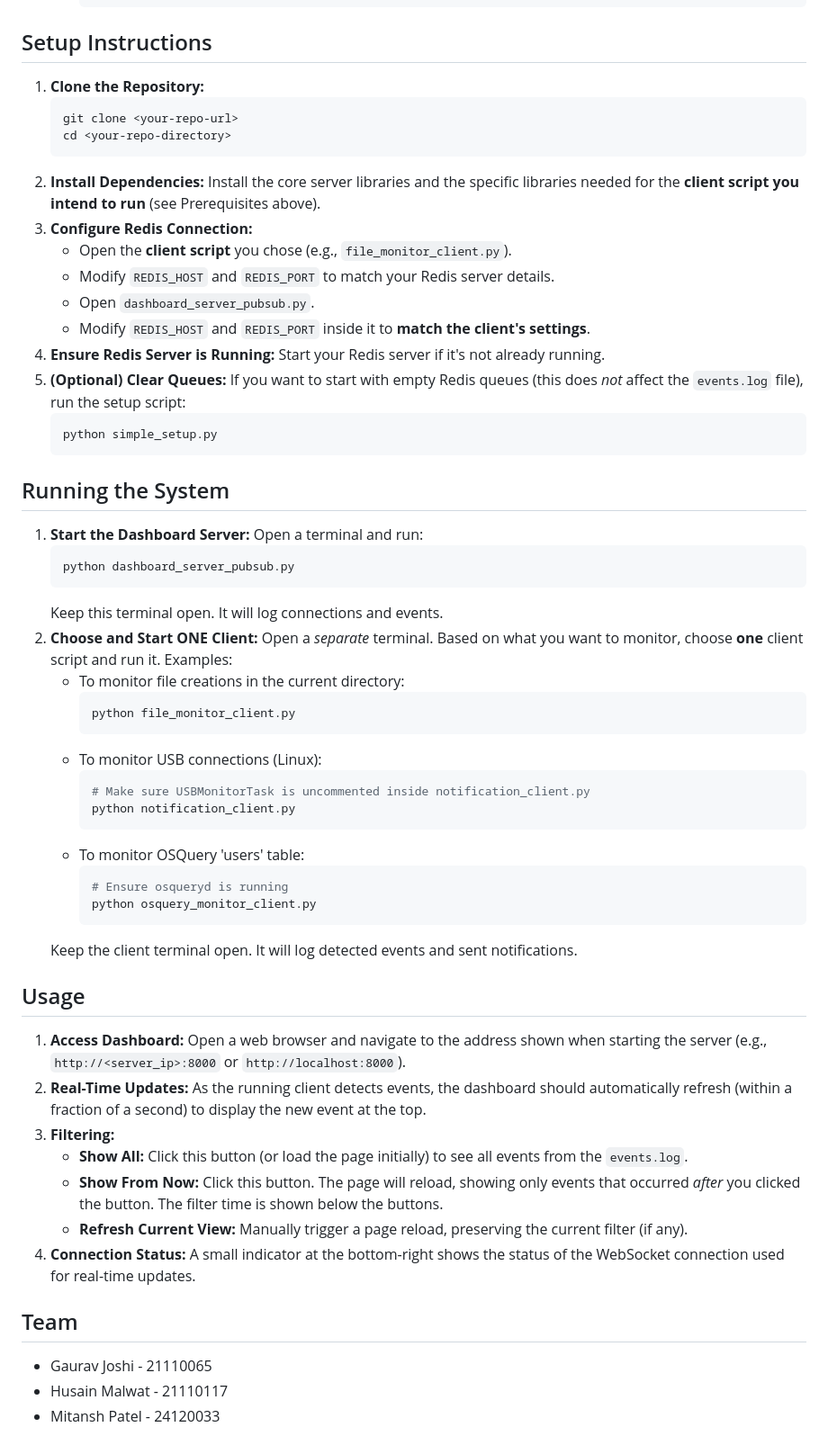
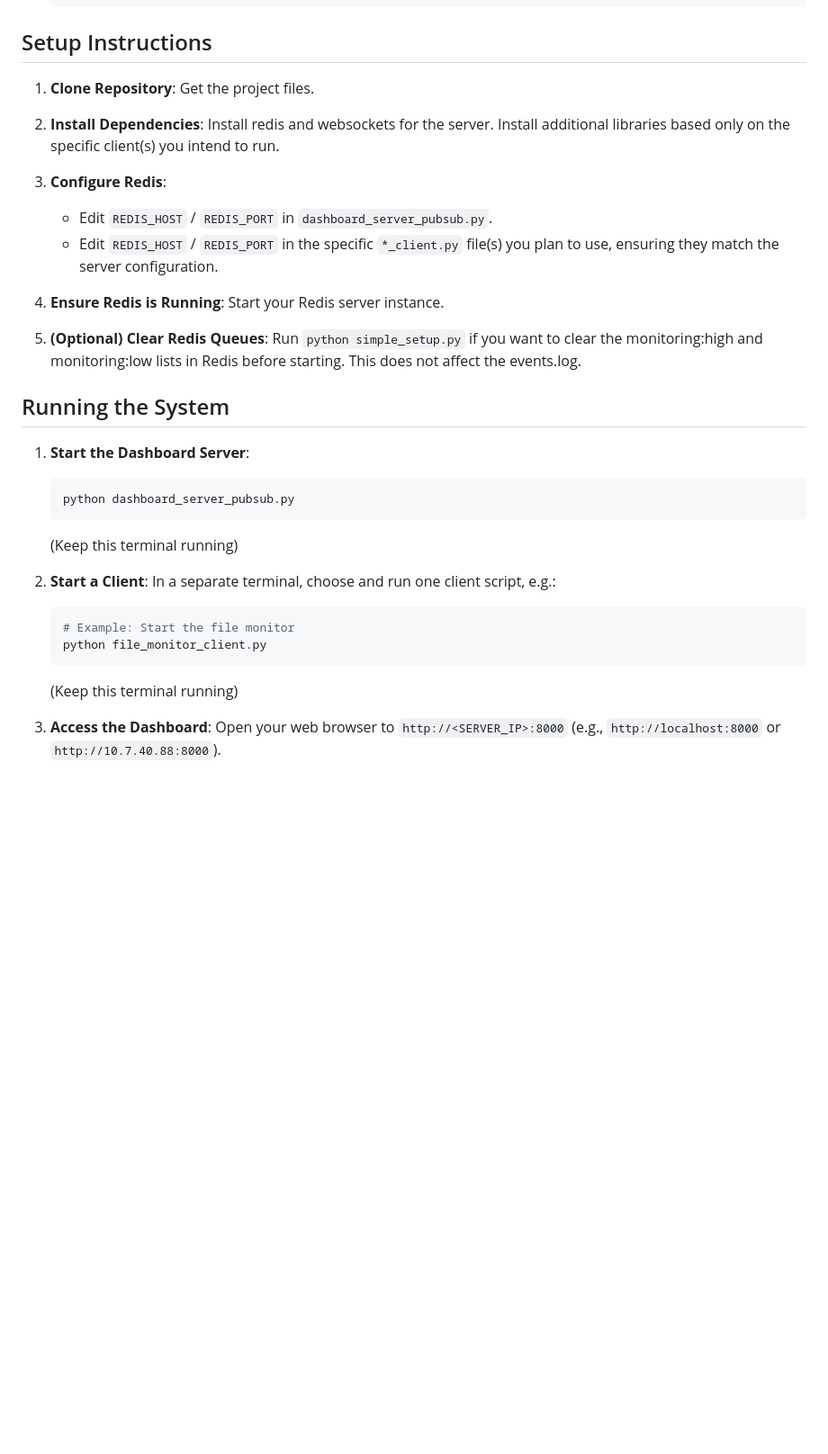
Before and after one commit to Gaurav17Joshi/CN_project16, a Markdown page: README.md, the part around the change printed below. Shown: that part at 90% size. Drawn GitHub-style; blank space fills up the shorter version.

````diff
--- a/README.md
+++ b/README.md
@@ -98,58 +103,31 @@ This project implements a distributed system for monitoring various client-side
 
 ## Setup Instructions
 
-1.  **Clone the Repository:**
-    ```bash
-    git clone <your-repo-url>
-    cd <your-repo-directory>
-    ```
-2.  **Install Dependencies:** Install the core server libraries and the specific libraries needed for the **client script you intend to run** (see Prerequisites above).
-3.  **Configure Redis Connection:**
-    *   Open the **client script** you chose (e.g., `file_monitor_client.py`).
-    *   Modify `REDIS_HOST` and `REDIS_PORT` to match your Redis server details.
-    *   Open `dashboard_server_pubsub.py`.
-    *   Modify `REDIS_HOST` and `REDIS_PORT` inside it to **match the client's settings**.
-4.  **Ensure Redis Server is Running:** Start your Redis server if it's not already running.
-5.  **(Optional) Clear Queues:** If you want to start with empty Redis queues (this does *not* affect the `events.log` file), run the setup script:
-    ```bash
-    python simple_setup.py
-    ```
+1. **Clone Repository**: Get the project files.
+
+2. **Install Dependencies**: Install redis and websockets for the server. Install additional libraries based only on the specific client(s) you intend to run.
+
+3. **Configure Redis**:
+   - Edit `REDIS_HOST` / `REDIS_PORT` in `dashboard_server_pubsub.py`.
+   - Edit `REDIS_HOST` / `REDIS_PORT` in the specific `*_client.py` file(s) you plan to use, ensuring they match the server configuration.
+
+4. **Ensure Redis is Running**: Start your Redis server instance.
+
+5. **(Optional) Clear Redis Queues**: Run `python simple_setup.py` if you want to clear the monitoring:high and monitoring:low lists in Redis before starting. This does not affect the events.log.
 
 ## Running the System
 
-1.  **Start the Dashboard Server:** Open a terminal and run:
-    ```bash
-    python dashboard_server_pubsub.py
-    ```
-    Keep this terminal open. It will log connections and events.
-2.  **Choose and Start ONE Client:** Open a *separate* terminal. Based on what you want to monitor, choose **one** client script and run it. Examples:
-    *   To monitor file creations in the current directory:
-        ```bash
-        python file_monitor_client.py
-    *   To monitor USB connections (Linux):
-        ```bash
-        # Make sure USBMonitorTask is uncommented inside notification_client.py
-        python notification_client.py
-        ```
-    *   To monitor OSQuery 'users' table:
-        ```bash
-        # Ensure osqueryd is running
-        python osquery_monitor_client.py
-        ```
-    Keep the client terminal open. It will log detected events and sent notifications.
+1. **Start the Dashboard Server**:
+   ```bash
+   python dashboard_server_pubsub.py
+   ```
+   (Keep this terminal running)
 
-## Usage
+2. **Start a Client**: In a separate terminal, choose and run one client script, e.g.:
+   ```bash
+   # Example: Start the file monitor
+   python file_monitor_client.py
+   ```
+   (Keep this terminal running)
 
-1.  **Access Dashboard:** Open a web browser and navigate to the address shown when starting the server (e.g., `http://<server_ip>:8000` or `http://localhost:8000`).
-2.  **Real-Time Updates:** As the running client detects events, the dashboard should automatically refresh (within a fraction of a second) to display the new event at the top.
-3.  **Filtering:**
-    *   **Show All:** Click this button (or load the page initially) to see all events from the `events.log`.
-    *   **Show From Now:** Click this button. The page will reload, showing only events that occurred *after* you clicked the button. The filter time is shown below the buttons.
-    *   **Refresh Current View:** Manually trigger a page reload, preserving the current filter (if any).
-4.  **Connection Status:** A small indicator at the bottom-right shows the status of the WebSocket connection used for real-time updates.
-
-## Team
-
-*   Gaurav Joshi - 21110065
-*   Husain Malwat - 21110117
-*   Mitansh Patel - 24120033
+3. **Access the Dashboard**: Open your web browser to `http://<SERVER_IP>:8000` (e.g., `http://localhost:8000` or `http://10.7.40.88:8000`).
````
Also changed, not shown: other parts of README.md (+88 -83 lines).
